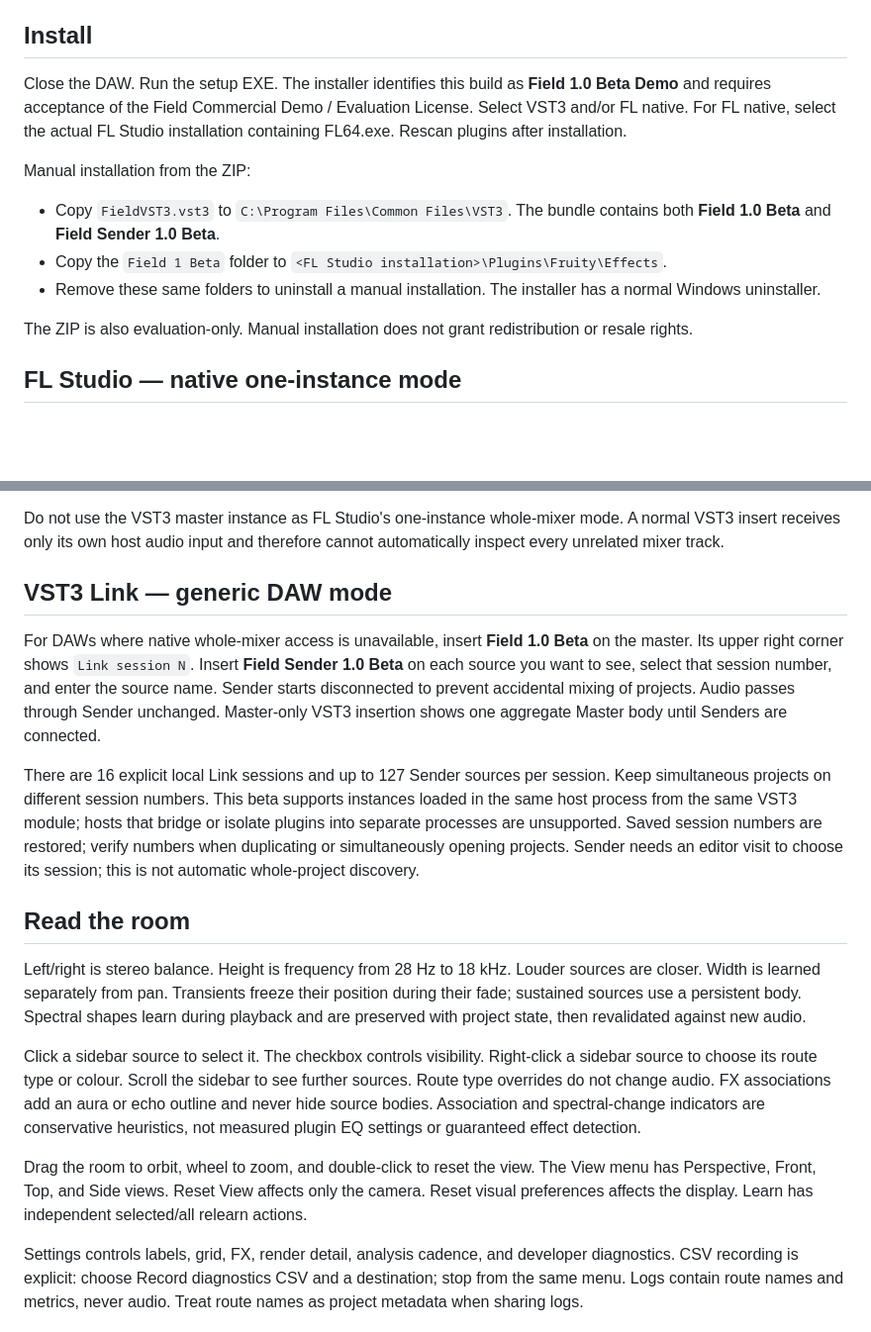
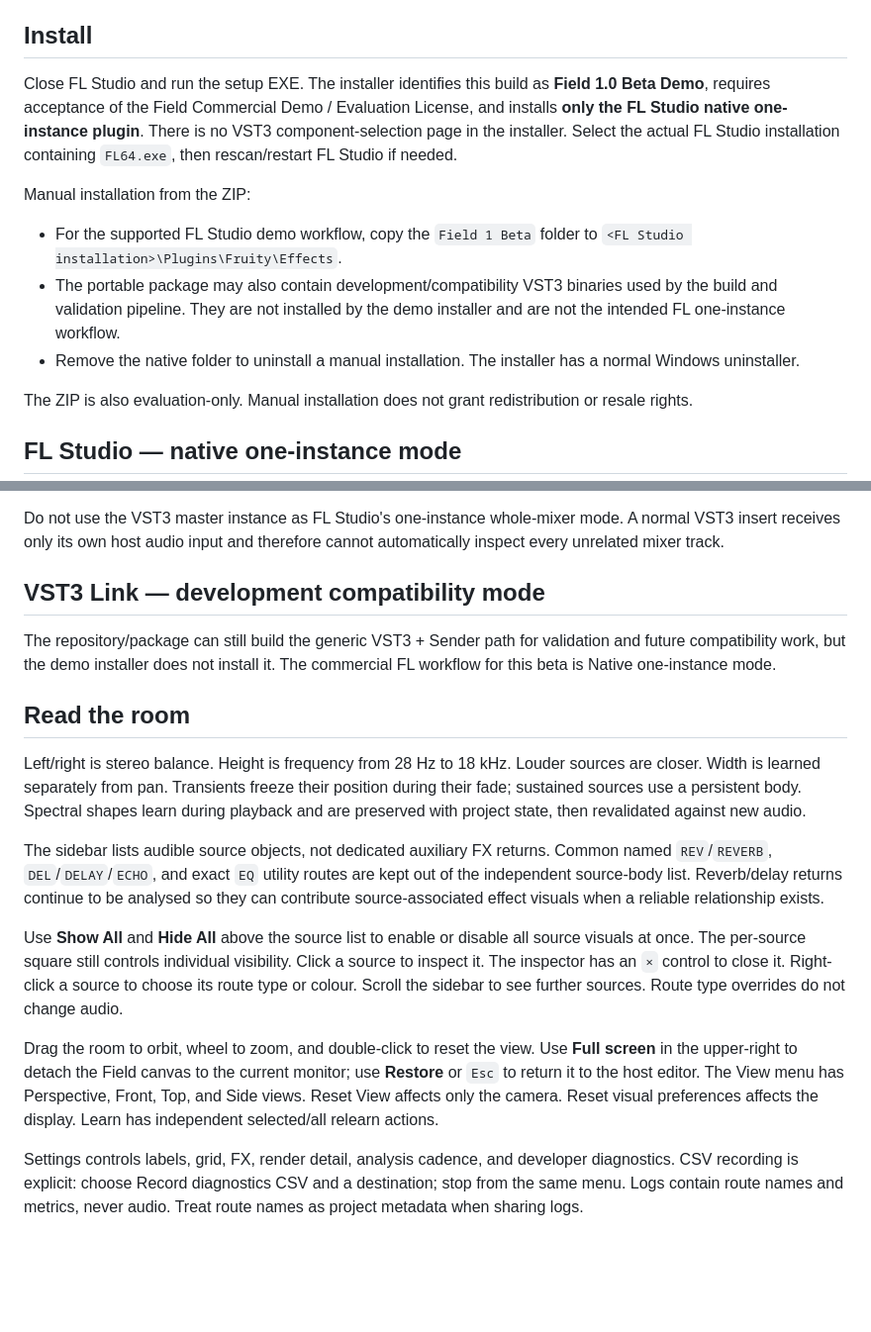
Before and after one commit to pnaliath/field, a Markdown page: product/docs/USER-GUIDE.md, 2 parts joined by grey strips. Shown at 99% size. Drawn GitHub-style; blank space fills up the shorter version.

Commit message:
Document FL-only installer and new room controls

```diff
--- a/product/docs/USER-GUIDE.md
+++ b/product/docs/USER-GUIDE.md
@@ -6,13 +6,13 @@ Windows x64 beta candidate. A spatial mix visualizer. Audio passes through uncha
 
 ## Install
 
-Close the DAW. Run the setup EXE. The installer identifies this build as **Field 1.0 Beta Demo** and requires acceptance of the Field Commercial Demo / Evaluation License. Select VST3 and/or FL native. For FL native, select the actual FL Studio installation containing FL64.exe. Rescan plugins after installation.
+Close FL Studio and run the setup EXE. The installer identifies this build as **Field 1.0 Beta Demo**, requires acceptance of the Field Commercial Demo / Evaluation License, and installs **only the FL Studio native one-instance plugin**. There is no VST3 component-selection page in the installer. Select the actual FL Studio installation containing `FL64.exe`, then rescan/restart FL Studio if needed.
 
 Manual installation from the ZIP:
 
-- Copy `FieldVST3.vst3` to `C:\Program Files\Common Files\VST3`. The bundle contains both **Field 1.0 Beta** and **Field Sender 1.0 Beta**.
-- Copy the `Field 1 Beta` folder to `<FL Studio installation>\Plugins\Fruity\Effects`.
-- Remove these same folders to uninstall a manual installation. The installer has a normal Windows uninstaller.
+- For the supported FL Studio demo workflow, copy the `Field 1 Beta` folder to `<FL Studio installation>\Plugins\Fruity\Effects`.
+- The portable package may also contain development/compatibility VST3 binaries used by the build and validation pipeline. They are not installed by the demo installer and are not the intended FL one-instance workflow.
+- Remove the native folder to uninstall a manual installation. The installer has a normal Windows uninstaller.
 
 The ZIP is also evaluation-only. Manual installation does not grant redistribution or resale rights.
 
@@ -24,19 +24,19 @@ Only routes the host exposes to this native effect can be discovered. A child tr
 
 Do not use the VST3 master instance as FL Studio's one-instance whole-mixer mode. A normal VST3 insert receives only its own host audio input and therefore cannot automatically inspect every unrelated mixer track.
 
-## VST3 Link — generic DAW mode
+## VST3 Link — development compatibility mode
 
-For DAWs where native whole-mixer access is unavailable, insert **Field 1.0 Beta** on the master. Its upper right corner shows `Link session N`. Insert **Field Sender 1.0 Beta** on each source you want to see, select that session number, and enter the source name. Sender starts disconnected to prevent accidental mixing of projects. Audio passes through Sender unchanged. Master-only VST3 insertion shows one aggregate Master body until Senders are connected.
-
-There are 16 explicit local Link sessions and up to 127 Sender sources per session. Keep simultaneous projects on different session numbers. This beta supports instances loaded in the same host process from the same VST3 module; hosts that bridge or isolate plugins into separate processes are unsupported. Saved session numbers are restored; verify numbers when duplicating or simultaneously opening projects. Sender needs an editor visit to choose its session; this is not automatic whole-project discovery.
+The repository/package can still build the generic VST3 + Sender path for validation and future compatibility work, but the demo installer does not install it. The commercial FL workflow for this beta is Native one-instance mode.
 
 ## Read the room
 
 Left/right is stereo balance. Height is frequency from 28 Hz to 18 kHz. Louder sources are closer. Width is learned separately from pan. Transients freeze their position during their fade; sustained sources use a persistent body. Spectral shapes learn during playback and are preserved with project state, then revalidated against new audio.
 
-Click a sidebar source to select it. The checkbox controls visibility. Right-click a sidebar source to choose its route type or colour. Scroll the sidebar to see further sources. Route type overrides do not change audio. FX associations add an aura or echo outline and never hide source bodies. Association and spectral-change indicators are conservative heuristics, not measured plugin EQ settings or guaranteed effect detection.
+The sidebar lists audible source objects, not dedicated auxiliary FX returns. Common named `REV`/`REVERB`, `DEL`/`DELAY`/`ECHO`, and exact `EQ` utility routes are kept out of the independent source-body list. Reverb/delay returns continue to be analysed so they can contribute source-associated effect visuals when a reliable relationship exists.
 
-Drag the room to orbit, wheel to zoom, and double-click to reset the view. The View menu has Perspective, Front, Top, and Side views. Reset View affects only the camera. Reset visual preferences affects the display. Learn has independent selected/all relearn actions.
+Use **Show All** and **Hide All** above the source list to enable or disable all source visuals at once. The per-source square still controls individual visibility. Click a source to inspect it. The inspector has an `×` control to close it. Right-click a source to choose its route type or colour. Scroll the sidebar to see further sources. Route type overrides do not change audio.
+
+Drag the room to orbit, wheel to zoom, and double-click to reset the view. Use **Full screen** in the upper-right to detach the Field canvas to the current monitor; use **Restore** or `Esc` to return it to the host editor. The View menu has Perspective, Front, Top, and Side views. Reset View affects only the camera. Reset visual preferences affects the display. Learn has independent selected/all relearn actions.
 
 Settings controls labels, grid, FX, render detail, analysis cadence, and developer diagnostics. CSV recording is explicit: choose Record diagnostics CSV and a destination; stop from the same menu. Logs contain route names and metrics, never audio. Treat route names as project metadata when sharing logs.
 
```
